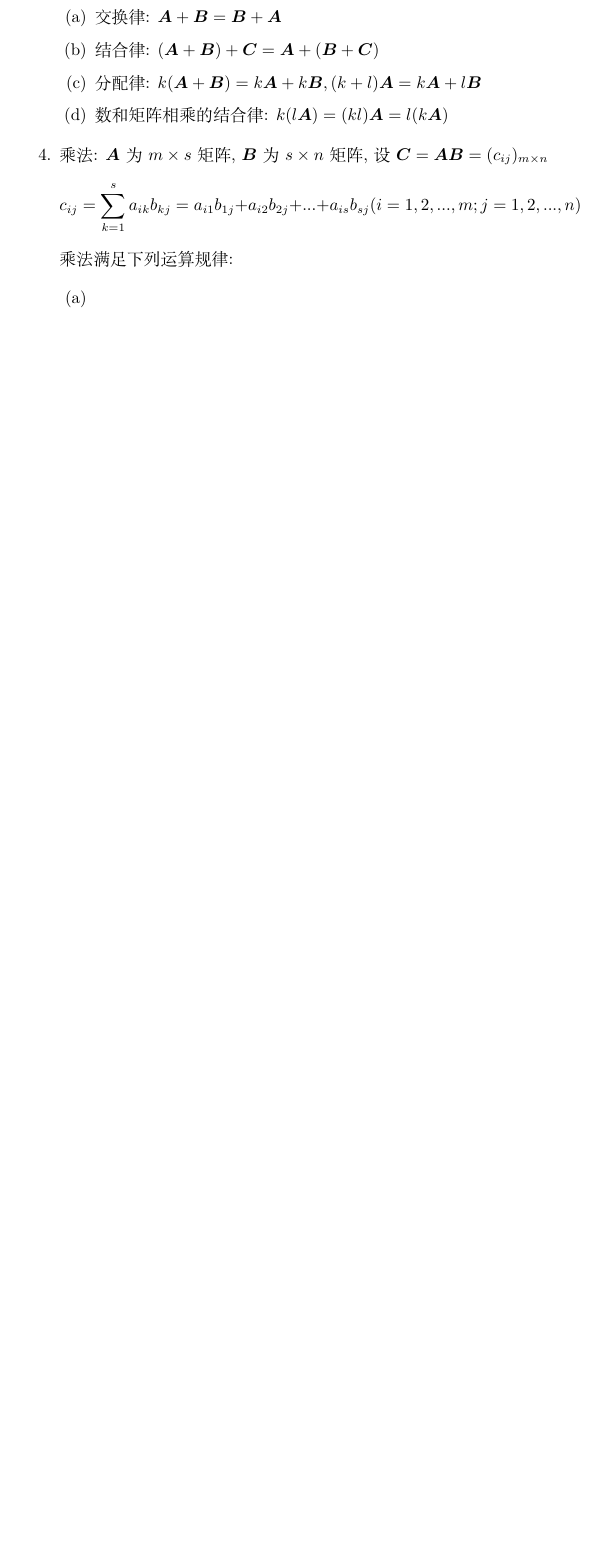
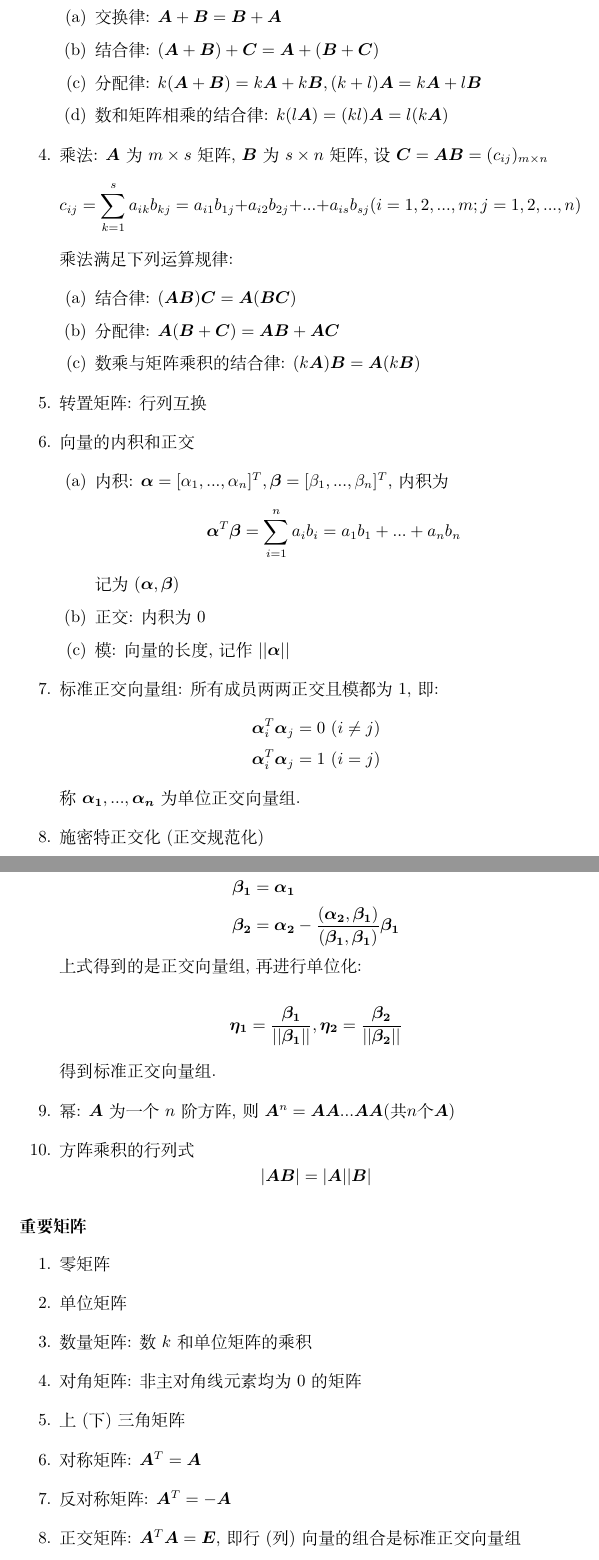
Before and after one commit to ricolxwz/Kaoyanshuxue, a LaTeX book (线性代数/main.tex, which reads 线性代数/src/body.tex): part of page 8 of 19 before the commit and two parts of pages 8 and 9 of 21 after it, the two joined at a grey line, cut so that both start at the same text, the shorter picture padded with empty space. Compiled offline with XeLaTeX.

Commit message:
♥ Update

```diff
--- a/线性代数/src/body.tex
+++ b/线性代数/src/body.tex
@@ -122,6 +122,53 @@
     \end{equation*}
     乘法满足下列运算规律:
     \begin{enumerate}
-    	\item
+    	\item 结合律: $ (\bm{A}\bm{B})\bm{C}=\bm{A}(\bm{B}\bm{C}) $
+    	\item 分配律: $ \bm{A}(\bm{B}+\bm{C})=\bm{A}\bm{B}+\bm{A}\bm{C} $
+    	\item 数乘与矩阵乘积的结合律: $ (k\bm{A})\bm{B}=\bm{A}(k\bm{B}) $
     \end{enumerate}
+    \item 转置矩阵: 行列互换
+    \item 向量的内积和正交
+    \begin{enumerate}
+    	\item 内积: $ \bm{\alpha} = [\alpha_{1},...,\alpha_{n}]^{T}, \bm{\beta} = [\beta_{1},...,\beta_{n}]^{T} $, 内积为
+    	\begin{equation*}
+    		\bm{\alpha}^{T}\bm{\beta}=\sum_{i=1}^{n}a_{i}b_{i}=a_{1}b_{1}+...+a_{n}b_{n}
+    	\end{equation*}
+        记为$ (\bm{\alpha},\bm{\beta}) $
+    	\item 正交: 内积为$ 0 $
+    	\item 模: 向量的长度, 记作$ ||\bm{\alpha}|| $
+    \end{enumerate}
+    \item 标准正交向量组: 所有成员两两正交且模都为$ 1 $, 即:
+    \begin{equation*}
+    	\begin{aligned}
+    		 &\bm{\alpha}_{i}^{T}\bm{\alpha}_{j}=0\ (i\neq j)\\&\bm{\alpha}_{i}^{T}\bm{\alpha}_{j}=1\ (i=j)
+    	\end{aligned}
+    \end{equation*}
+    称$ \bm{\alpha_{1}},...,\bm{\alpha_{n}} $为单位正交向量组.
+    \item 施密特正交化(正交规范化)\par
+    \begin{equation*}
+    	\begin{aligned}
+    		&\bm{\beta_{1}}=\bm{\alpha_{1}}\\&\bm{\beta_{2}}=\bm{\alpha_{2}}-\frac{(\bm{\alpha_{2}},\bm{\beta_{1}})}{(\bm{\beta_{1}},\bm{\beta_{1}})}\bm{\beta_{1}}
+    	\end{aligned}
+    \end{equation*}
+    上式得到的是正交向量组, 再进行单位化:\par
+    \begin{equation*}
+    	\bm{\eta_{1}}=\frac{\bm{\beta_{1}}}{||\bm{\beta_{1}}||}, \bm{\eta_{2}}=\frac{\bm{\beta_{2}}}{||\bm{\beta_{2}}||}
+    \end{equation*}\par
+    得到标准正交向量组.
+    \item 幂: $ \bm{A} $为一个$ n $阶方阵, 则$ \bm{A}^{n}=\bm{A}\bm{A}...\bm{A}\bm{A}(\text{共}n\text{个}\bm{A}) $
+    \item 方阵乘积的行列式
+    \begin{equation*}
+    	|\bm{A}\bm{B}|=|\bm{A}||\bm{B}|
+    \end{equation*}
 \end{enumerate}
+\subsubsection{重要矩阵}
+\begin{enumerate}
+	\item 零矩阵
+	\item 单位矩阵
+	\item 数量矩阵: 数$ k $和单位矩阵的乘积
+	\item 对角矩阵: 非主对角线元素均为$ 0 $的矩阵
+	\item 上(下)三角矩阵
+	\item 对称矩阵: $ \bm{A}^{T}=\bm{A} $
+	\item 反对称矩阵: $ \bm{A}^{T}=-\bm{A} $
+	\item 正交矩阵: $ \bm{A}^{T}\bm{A}=\bm{E} $, 即行(列)向量的组合是标准正交向量组
+	\item 分块矩阵\par
```
Also changed, not shown: 线性代数/main.pdf, 线性代数/src/body.tex (27 more changed lines).
